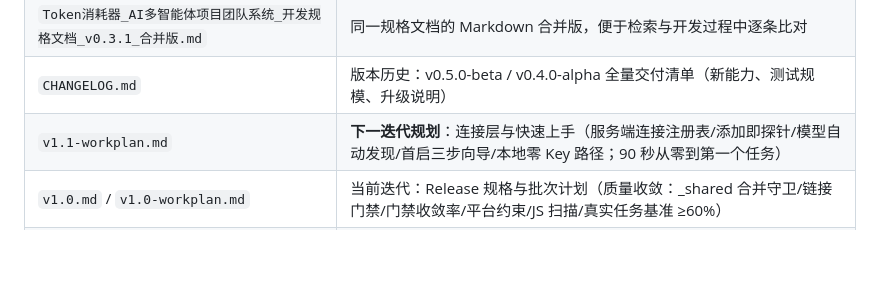
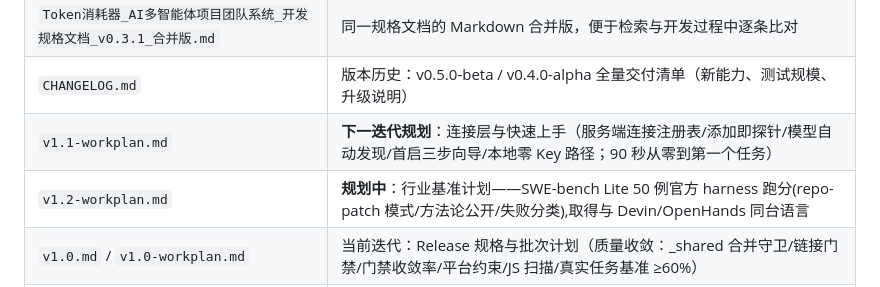
Before and after one commit to boris951119/token-burner, a Markdown page: 文档目录.md, the part around the change. Rendered like a GitHub page; blank space fills up the shorter version.

Commit message:
docs(v1.2): 行业基准计划——SWE-bench Lite 50 例官方 harness 跑分(repo-patch 模式 S1/子集首战 S2/升级公开 S3)

```diff
--- a/文档目录.md
+++ b/文档目录.md
@@ -13,6 +13,7 @@
 | `Token消耗器_AI多智能体项目团队系统_开发规格文档_v0.3.1_合并版.md` | 同一规格文档的 Markdown 合并版，便于检索与开发过程中逐条比对                                            |
 | `CHANGELOG.md`                               | 版本历史：v0.5.0-beta / v0.4.0-alpha 全量交付清单（新能力、测试规模、升级说明）                          |
 | `v1.1-workplan.md`                           | **下一迭代规划**：连接层与快速上手（服务端连接注册表/添加即探针/模型自动发现/首启三步向导/本地零 Key 路径；90 秒从零到第一个任务） |
+| `v1.2-workplan.md`                           | **规划中**：行业基准计划——SWE-bench Lite 50 例官方 harness 跑分(repo-patch 模式/方法论公开/失败分类),取得与 Devin/OpenHands 同台语言 |
 | `v1.0.md` / `v1.0-workplan.md`               | 当前迭代：Release 规格与批次计划（质量收敛：\_shared 合并守卫/链接门禁/门禁收敛率/平台约束/JS 扫描/真实任务基准 ≥60%） |
 | `v0.4.md` / `v0.5.md` / `v0.5-workplan.md`   | Alpha/Beta 迭代规格与批次计划（双模式意图、Docker 沙箱、并发架构、Researcher、可视化、发布流水线）                |
 | `README.md`                                  | 项目使用说明：安装、启动方式、安全与信任边界声明（进程级隔离 + 黑名单 + 超时，非容器沙箱）                               |
```
Also changed, not shown: v1.2-workplan.md (added, +97 -0 lines).
